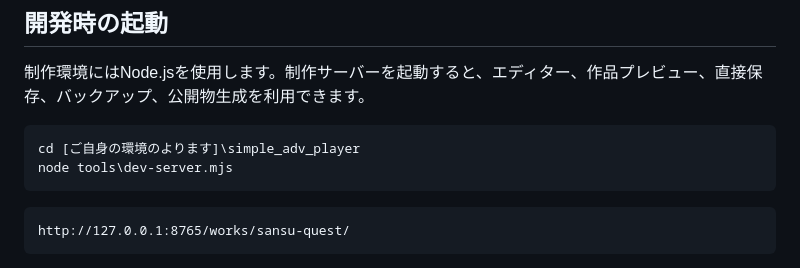
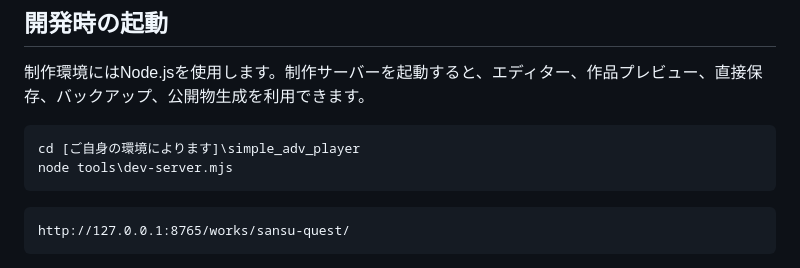
Before and after one commit to Umetana/umetana_games, a Markdown page: simple_adv_player/README.md, the part around the change. Rendered like a GitHub page.

Commit message:
Fix typo in README for environment path

````diff
--- a/simple_adv_player/README.md
+++ b/simple_adv_player/README.md
@@ -22,7 +22,7 @@ simple_adv_player/
 制作環境にはNode.jsを使用します。制作サーバーを起動すると、エディター、作品プレビュー、直接保存、バックアップ、公開物生成を利用できます。
 
 ```powershell
-cd [ご自身の環境のよります]\simple_adv_player
+cd [ご自身の環境によります]\simple_adv_player
 node tools\dev-server.mjs
 ```
 
````
